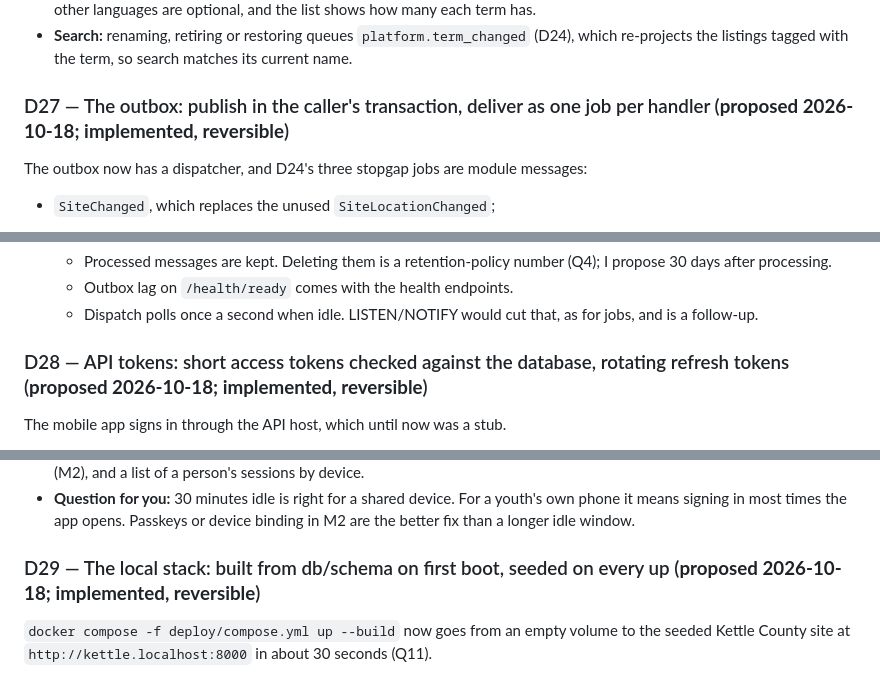
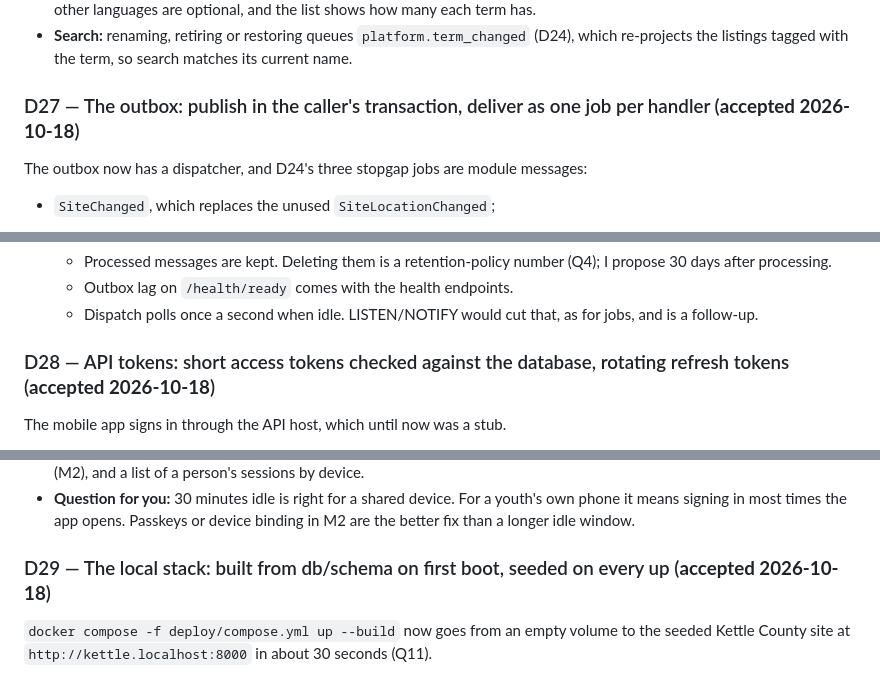
Before and after one commit to BigDog316/BrightTime, a Markdown page: docs/plan/08-decisions.md, 3 parts joined by grey strips. Drawn GitHub-style.

Commit message:
Record D27, D28 and D29 as accepted
Sam accepted the outbox (D27), API tokens (D28) and the compose stack (D29) on
2026-10-18. The handoff no longer lists them as waiting.

Co-Authored-By: Claude Opus 5.5 <noreply@anthropic.com>

```diff
--- a/docs/plan/08-decisions.md
+++ b/docs/plan/08-decisions.md
@@ -521,7 +521,7 @@ policy and the checklist follows it.
 - **Search:** renaming, retiring or restoring queues `platform.term_changed` (D24), which
   re-projects the listings tagged with the term, so search matches its current name.
 
-### D27 — The outbox: publish in the caller's transaction, deliver as one job per handler (**proposed 2026-10-18; implemented, reversible**)
+### D27 — The outbox: publish in the caller's transaction, deliver as one job per handler (**accepted 2026-10-18**)
 
 The outbox now has a dispatcher, and D24's three stopgap jobs are module messages:
 - `SiteChanged`, which replaces the unused `SiteLocationChanged`;
@@ -560,7 +560,7 @@ The outbox now has a dispatcher, and D24's three stopgap jobs are module message
   - Dispatch polls once a second when idle. LISTEN/NOTIFY would cut that, as for jobs,
     and is a follow-up.
 
-### D28 — API tokens: short access tokens checked against the database, rotating refresh tokens (**proposed 2026-10-18; implemented, reversible**)
+### D28 — API tokens: short access tokens checked against the database, rotating refresh tokens (**accepted 2026-10-18**)
 
 The mobile app signs in through the API host, which until now was a stub.
 
@@ -600,7 +600,7 @@ The mobile app signs in through the API host, which until now was a stub.
   phone it means signing in most times the app opens. Passkeys or device binding in M2
   are the better fix than a longer idle window.
 
-### D29 — The local stack: built from db/schema on first boot, seeded on every up (**proposed 2026-10-18; implemented, reversible**)
+### D29 — The local stack: built from db/schema on first boot, seeded on every up (**accepted 2026-10-18**)
 
 `docker compose -f deploy/compose.yml up --build` now goes from an empty volume to the
 seeded Kettle County site at `http://kettle.localhost:8000` in about 30 seconds (Q11).
```
Also changed, not shown: docs/HANDOFF.md (+2 -3 lines).
